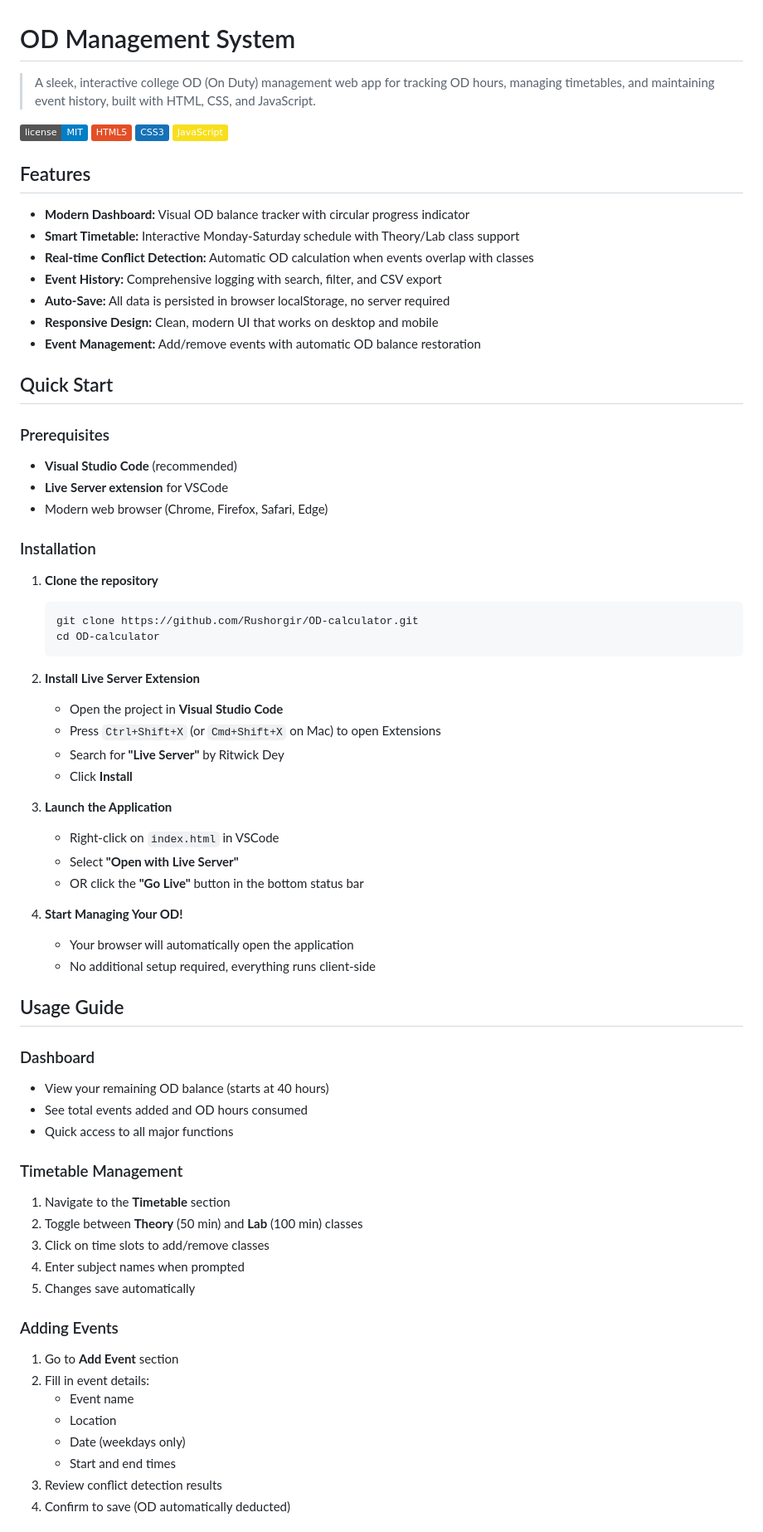
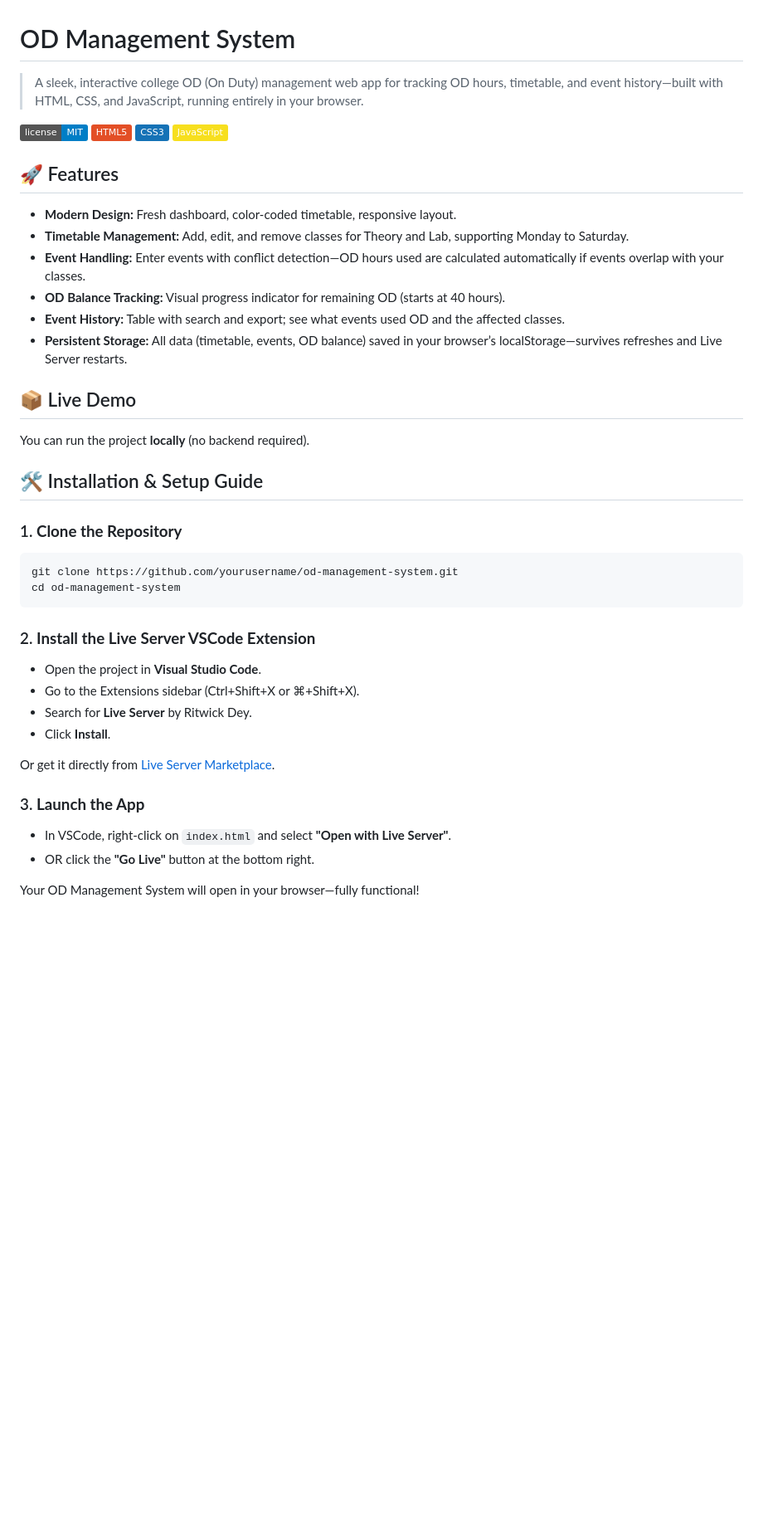
Before and after one commit to Rushorgir/OD-Calculator, a Markdown page: README.md, the part around one of its changes. Shown at 83% size. Drawn GitHub-style; badges without logos; blank space fills up the shorter version.

````diff
--- a/README.md
+++ b/README.md
@@ -1,74 +1,48 @@
 # OD Management System
 
-> A sleek, interactive college OD (On Duty) management web app for tracking OD hours, managing timetables, and maintaining event history, built with HTML, CSS, and JavaScript.
+> A sleek, interactive college OD (On Duty) management web app for tracking OD hours, timetable, and event history—built with HTML, CSS, and JavaScript, running entirely in your browser.
 
 ![License](https://img.shields.io/badge/license-MIT-blue.svg)
 ![HTML5](https://img.shields.io/badge/-HTML5-E34F26?style=flat&logo=html5&logoColor=white)
 ![CSS3](https://img.shields.io/badge/-CSS3-1572B6?style=flat&logo=css3&logoColor=white)
 ![JavaScript](https://img.shields.io/badge/-JavaScript-F7DF1E?style=flat&logo=javascript&logoColor=black)
 
-## Features
 
-- **Modern Dashboard:** Visual OD balance tracker with circular progress indicator
-- **Smart Timetable:** Interactive Monday-Saturday schedule with Theory/Lab class support
-- **Real-time Conflict Detection:** Automatic OD calculation when events overlap with classes
-- **Event History:** Comprehensive logging with search, filter, and CSV export
-- **Auto-Save:** All data is persisted in browser localStorage, no server required
-- **Responsive Design:** Clean, modern UI that works on desktop and mobile
-- **Event Management:** Add/remove events with automatic OD balance restoration
+## 🚀 Features
 
-## Quick Start
+- **Modern Design:** Fresh dashboard, color-coded timetable, responsive layout.
+- **Timetable Management:** Add, edit, and remove classes for Theory and Lab, supporting Monday to Saturday.
+- **Event Handling:** Enter events with conflict detection—OD hours used are calculated automatically if events overlap with your classes.
+- **OD Balance Tracking:** Visual progress indicator for remaining OD (starts at 40 hours).
+- **Event History:** Table with search and export; see what events used OD and the affected classes.
+- **Persistent Storage:** All data (timetable, events, OD balance) saved in your browser’s localStorage—survives refreshes and Live Server restarts.
 
-### Prerequisites
+## 📦 Live Demo
 
-- **Visual Studio Code** (recommended)
-- **Live Server extension** for VSCode
-- Modern web browser (Chrome, Firefox, Safari, Edge)
+You can run the project **locally** (no backend required).
 
-### Installation
+## 🛠️ Installation & Setup Guide
 
-1. **Clone the repository**
-   ```bash
-   git clone https://github.com/Rushorgir/OD-calculator.git
-   cd OD-calculator
-   ```
+### 1. **Clone the Repository**
 
-2. **Install Live Server Extension**
-   - Open the project in **Visual Studio Code**
-   - Press `Ctrl+Shift+X` (or `Cmd+Shift+X` on Mac) to open Extensions
-   - Search for **"Live Server"** by Ritwick Dey
-   - Click **Install**
+```bash
+git clone https://github.com/yourusername/od-management-system.git
+cd od-management-system
+```
 
-3. **Launch the Application**
-   - Right-click on `index.html` in VSCode
-   - Select **"Open with Live Server"**
-   - OR click the **"Go Live"** button in the bottom status bar
+### 2. **Install the Live Server VSCode Extension**
 
-4. **Start Managing Your OD!**
-   - Your browser will automatically open the application
-   - No additional setup required, everything runs client-side
+- Open the project in **Visual Studio Code**.
+- Go to the Extensions sidebar (Ctrl+Shift+X or ⌘+Shift+X).
+- Search for **Live Server** by Ritwick Dey.
+- Click **Install**.
 
-## Usage Guide
+Or get it directly from [Live Server Marketplace](https://marketplace.visualstudio.com/items?itemName=ritwickdey.LiveServer).
 
-### Dashboard
-- View your remaining OD balance (starts at 40 hours)
-- See total events added and OD hours consumed
-- Quick access to all major functions
+### 3. **Launch the App**
 
-### Timetable Management
-1. Navigate to the **Timetable** section
-2. Toggle between **Theory** (50 min) and **Lab** (100 min) classes
-3. Click on time slots to add/remove classes
-4. Enter subject names when prompted
-5. Changes save automatically
+- In VSCode, right-click on `index.html` and select **"Open with Live Server"**.
+- OR click the **"Go Live"** button at the bottom right.
 
-### Adding Events
-1. Go to **Add Event** section
-2. Fill in event details:
-   - Event name
-   - Location
-   - Date (weekdays only)
-   - Start and end times
-3. Review conflict detection results
-4. Confirm to save (OD automatically deducted)
+Your OD Management System will open in your browser—fully functional!
 
````
Also changed, not shown: other parts of README.md (+55 -77 lines).
